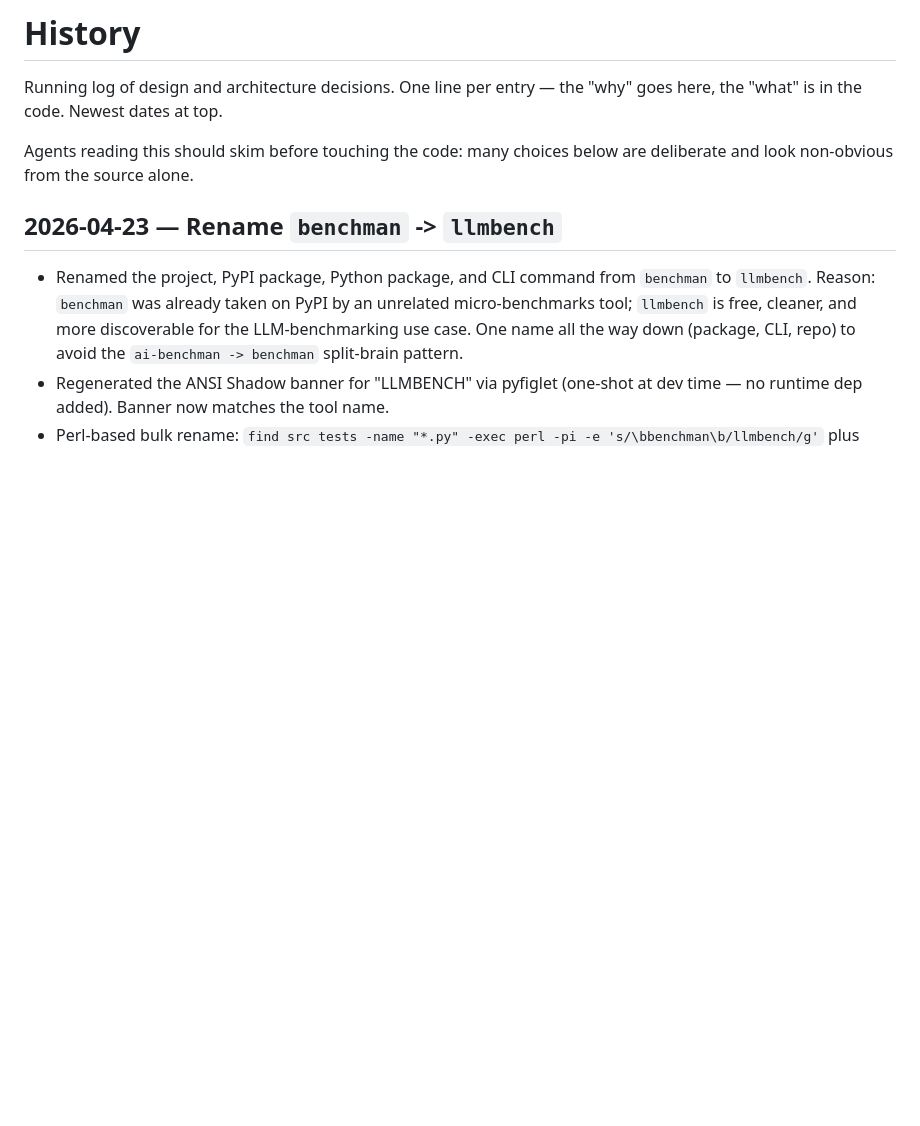
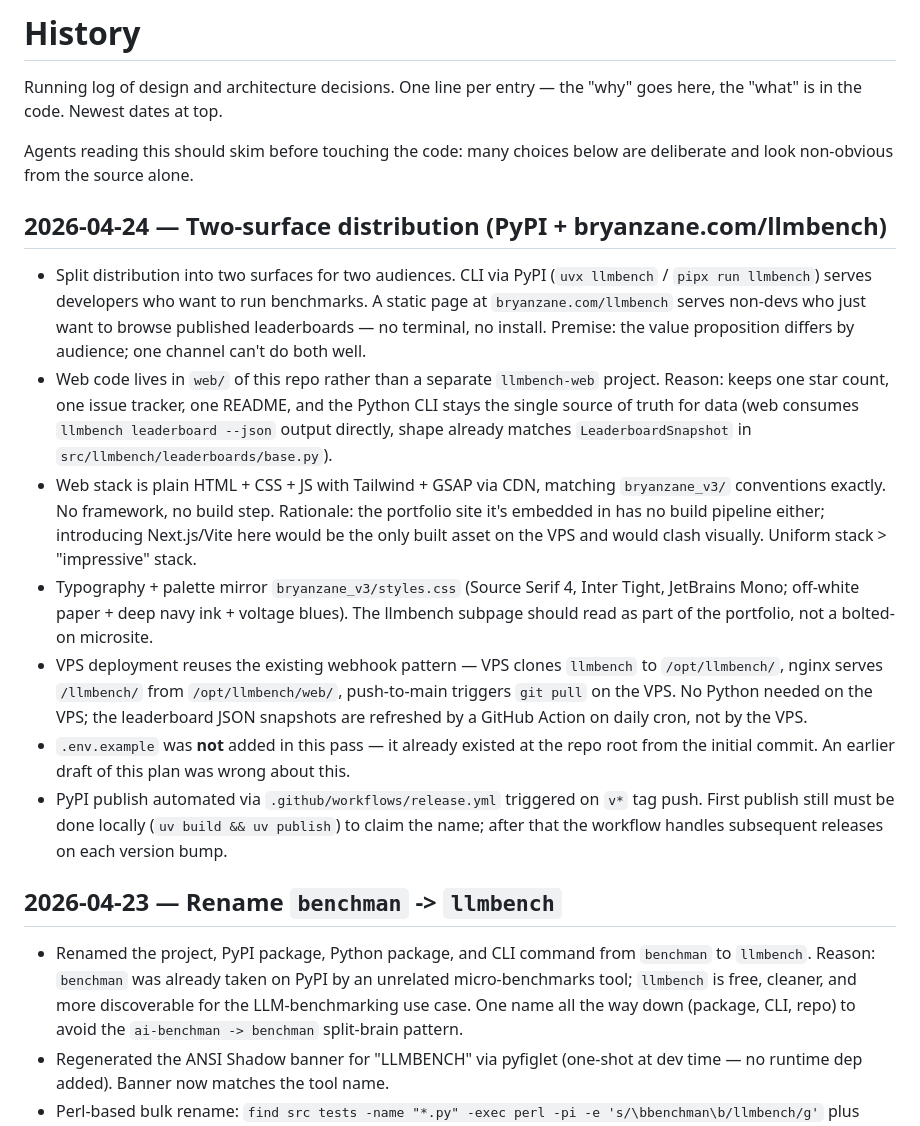
Before and after one commit to BryanZaneee/llmbench, a Markdown page: history.md, the part around the change. GitHub-like rendering; blank space fills up the shorter version.

Commit message:
docs: log two-surface distribution plan
Capture the rationale for CLI-via-PyPI + static page at
bryanzane.com/llmbench, the choice to co-locate web/ with the
Python code, and the decision to match bryanzane_v3's stack
rather than introduce a framework.

```diff
--- a/history.md
+++ b/history.md
@@ -3,6 +3,16 @@
 Running log of design and architecture decisions. One line per entry — the "why" goes here, the "what" is in the code. Newest dates at top.
 
 Agents reading this should skim before touching the code: many choices below are deliberate and look non-obvious from the source alone.
+
+## 2026-04-24 — Two-surface distribution (PyPI + bryanzane.com/llmbench)
+
+- Split distribution into two surfaces for two audiences. CLI via PyPI (`uvx llmbench` / `pipx run llmbench`) serves developers who want to run benchmarks. A static page at `bryanzane.com/llmbench` serves non-devs who just want to browse published leaderboards — no terminal, no install. Premise: the value proposition differs by audience; one channel can't do both well.
+- Web code lives in `web/` of this repo rather than a separate `llmbench-web` project. Reason: keeps one star count, one issue tracker, one README, and the Python CLI stays the single source of truth for data (web consumes `llmbench leaderboard --json` output directly, shape already matches `LeaderboardSnapshot` in `src/llmbench/leaderboards/base.py`).
+- Web stack is plain HTML + CSS + JS with Tailwind + GSAP via CDN, matching `bryanzane_v3/` conventions exactly. No framework, no build step. Rationale: the portfolio site it's embedded in has no build pipeline either; introducing Next.js/Vite here would be the only built asset on the VPS and would clash visually. Uniform stack > "impressive" stack.
+- Typography + palette mirror `bryanzane_v3/styles.css` (Source Serif 4, Inter Tight, JetBrains Mono; off-white paper + deep navy ink + voltage blues). The llmbench subpage should read as part of the portfolio, not a bolted-on microsite.
+- VPS deployment reuses the existing webhook pattern — VPS clones `llmbench` to `/opt/llmbench/`, nginx serves `/llmbench/` from `/opt/llmbench/web/`, push-to-main triggers `git pull` on the VPS. No Python needed on the VPS; the leaderboard JSON snapshots are refreshed by a GitHub Action on daily cron, not by the VPS.
+- `.env.example` was **not** added in this pass — it already existed at the repo root from the initial commit. An earlier draft of this plan was wrong about this.
+- PyPI publish automated via `.github/workflows/release.yml` triggered on `v*` tag push. First publish still must be done locally (`uv build && uv publish`) to claim the name; after that the workflow handles subsequent releases on each version bump.
 
 ## 2026-04-23 — Rename `benchman` -> `llmbench`
 
```
